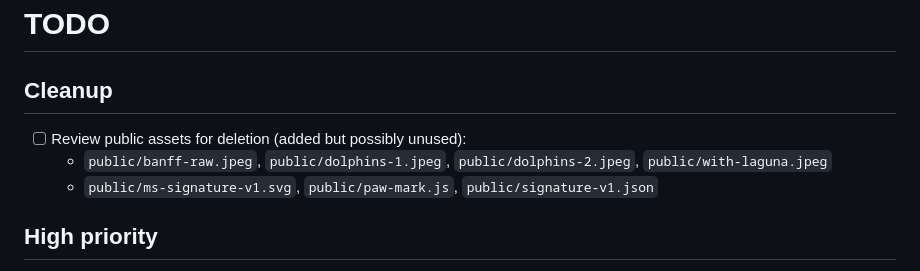
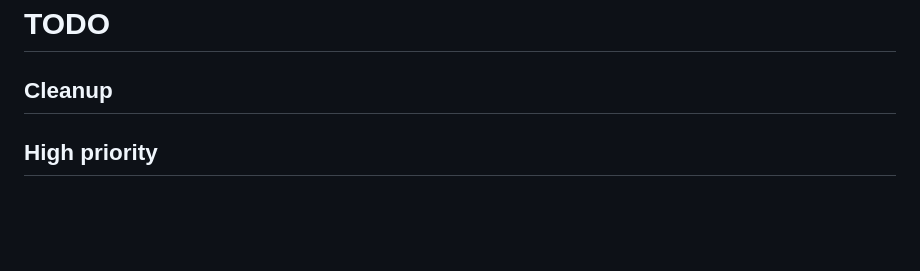
Before and after one commit to mayasheth/mayasheth-v2, a Markdown page: TODO.md, the part around the change. GitHub-like rendering; blank space fills up the shorter version.

Commit message:
Delete unused public assets and clear cleanup TODO items

```diff
--- a/TODO.md
+++ b/TODO.md
@@ -1,9 +1,6 @@
 # TODO
 
 ## Cleanup
-- [ ] Review public assets for deletion (added but possibly unused):
-  - `public/banff-raw.jpeg`, `public/dolphins-1.jpeg`, `public/dolphins-2.jpeg`, `public/with-laguna.jpeg`
-  - `public/ms-signature-v1.svg`, `public/paw-mark.js`, `public/signature-v1.json`
 
 ## High priority
 - [ ] Fix search (Pagefind):
```
